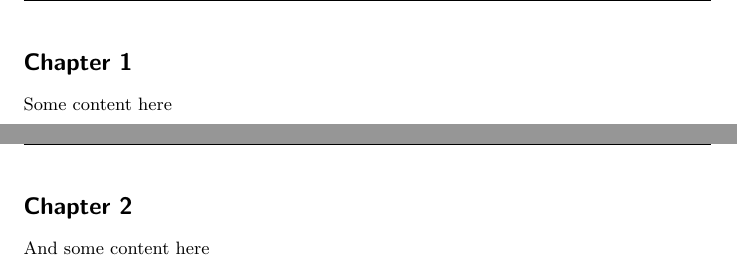
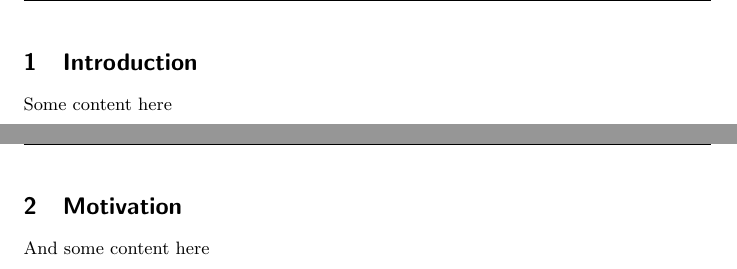
Before and after one commit to TmLev/latex, a LaTeX document (src/main.tex, which reads src/content/1-intro.tex, src/content/2-motivation.tex, src/content/chapter-1.tex): two parts of pages 2 and 3 of 3, joined at a grey line, cut at the place of the change. Compiled offline with pdfLaTeX.

Commit message:
refactor: more clear split example

```diff
--- /dev/null
+++ b/src/content/1-intro.tex
@@ -0,0 +1,3 @@
+\section{Introduction}
+
+Some content here
--- a/src/content/chapter-2.tex
+++ b/src/content/2-motivation.tex
@@ -1,3 +1,3 @@
-\section*{Chapter 2}
+\section{Motivation}
 
 And some content here
--- a/src/content/chapter-1.tex
+++ /dev/null
@@ -1,3 +0,0 @@
-\section*{Chapter 1}
-
-Some content here
--- a/src/main.tex
+++ b/src/main.tex
@@ -3,8 +3,8 @@
 \usepackage{header}
 
 \includeonly{
-	content/chapter-1,
-	content/chapter-2,
+	content/1-intro,
+	content/2-motivation,
 }
 
 \begin{document}
```
Also changed, not shown: src/main.pdf, src/main.tex (4 more changed lines).
